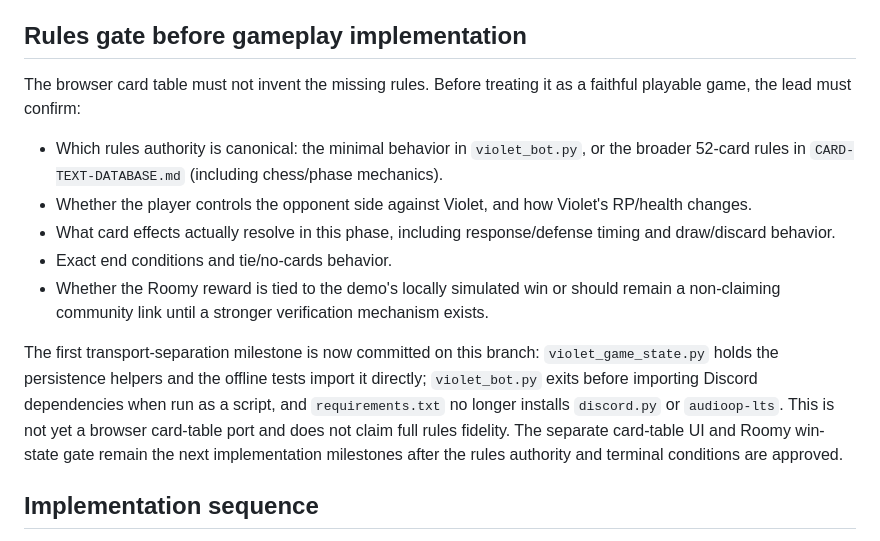
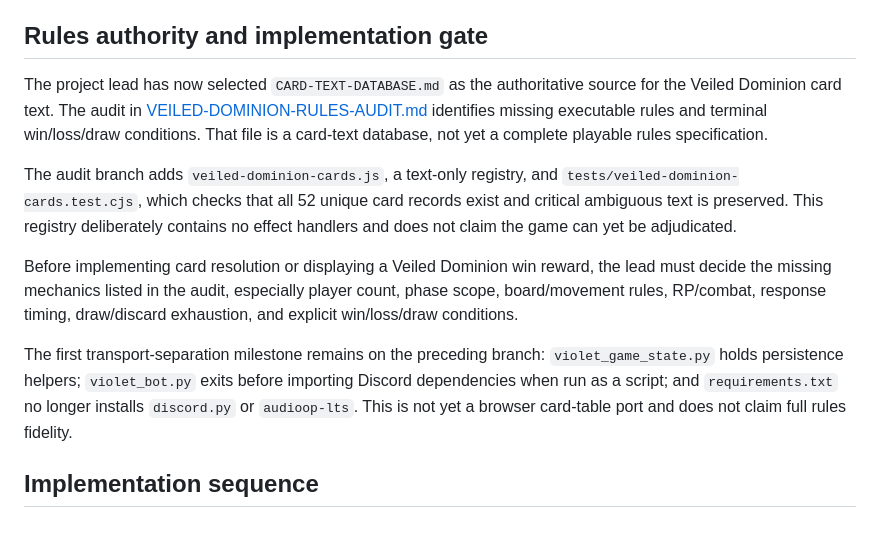
Before and after one commit to ibloud/violets-revenge, a Markdown page: docs/NEXT-DEMO-PHASE.md, the part around the change. Drawn GitHub-style.

Commit message:
Record canonical Veiled Dominion rules authority and audit gate

```diff
--- a/docs/NEXT-DEMO-PHASE.md
+++ b/docs/NEXT-DEMO-PHASE.md
@@ -20,17 +20,15 @@
 4. Roomy is the community destination, not gameplay state or an authorization backend. The intended reward is shown on the demo's actual win screen only; loss/retry does not show it. Because the invite is embedded in a static client, describe this as a gameplay reward, not secure win verification.
 5. Any future Roomy automation would need a separate reviewed integration and opt-in controls. Do not create a bot or scrape/import Roomy discussions as part of this phase.
 
-## Rules gate before gameplay implementation
+## Rules authority and implementation gate
 
-The browser card table must not invent the missing rules. Before treating it as a faithful playable game, the lead must confirm:
+The project lead has now selected `CARD-TEXT-DATABASE.md` as the authoritative source for the Veiled Dominion card text. The audit in [VEILED-DOMINION-RULES-AUDIT.md](VEILED-DOMINION-RULES-AUDIT.md) identifies missing executable rules and terminal win/loss/draw conditions. That file is a card-text database, not yet a complete playable rules specification.
 
-- Which rules authority is canonical: the minimal behavior in `violet_bot.py`, or the broader 52-card rules in `CARD-TEXT-DATABASE.md` (including chess/phase mechanics).
-- Whether the player controls the opponent side against Violet, and how Violet's RP/health changes.
-- What card effects actually resolve in this phase, including response/defense timing and draw/discard behavior.
-- Exact end conditions and tie/no-cards behavior.
-- Whether the Roomy reward is tied to the demo's locally simulated win or should remain a non-claiming community link until a stronger verification mechanism exists.
+The audit branch adds `veiled-dominion-cards.js`, a text-only registry, and `tests/veiled-dominion-cards.test.cjs`, which checks that all 52 unique card records exist and critical ambiguous text is preserved. This registry deliberately contains no effect handlers and does not claim the game can yet be adjudicated.
 
-The first transport-separation milestone is now committed on this branch: `violet_game_state.py` holds the persistence helpers and the offline tests import it directly; `violet_bot.py` exits before importing Discord dependencies when run as a script, and `requirements.txt` no longer installs `discord.py` or `audioop-lts`. This is not yet a browser card-table port and does not claim full rules fidelity. The separate card-table UI and Roomy win-state gate remain the next implementation milestones after the rules authority and terminal conditions are approved.
+Before implementing card resolution or displaying a Veiled Dominion win reward, the lead must decide the missing mechanics listed in the audit, especially player count, phase scope, board/movement rules, RP/combat, response timing, draw/discard exhaustion, and explicit win/loss/draw conditions.
+
+The first transport-separation milestone remains on the preceding branch: `violet_game_state.py` holds persistence helpers; `violet_bot.py` exits before importing Discord dependencies when run as a script; and `requirements.txt` no longer installs `discord.py` or `audioop-lts`. This is not yet a browser card-table port and does not claim full rules fidelity.
 
 ## Implementation sequence
 
```
